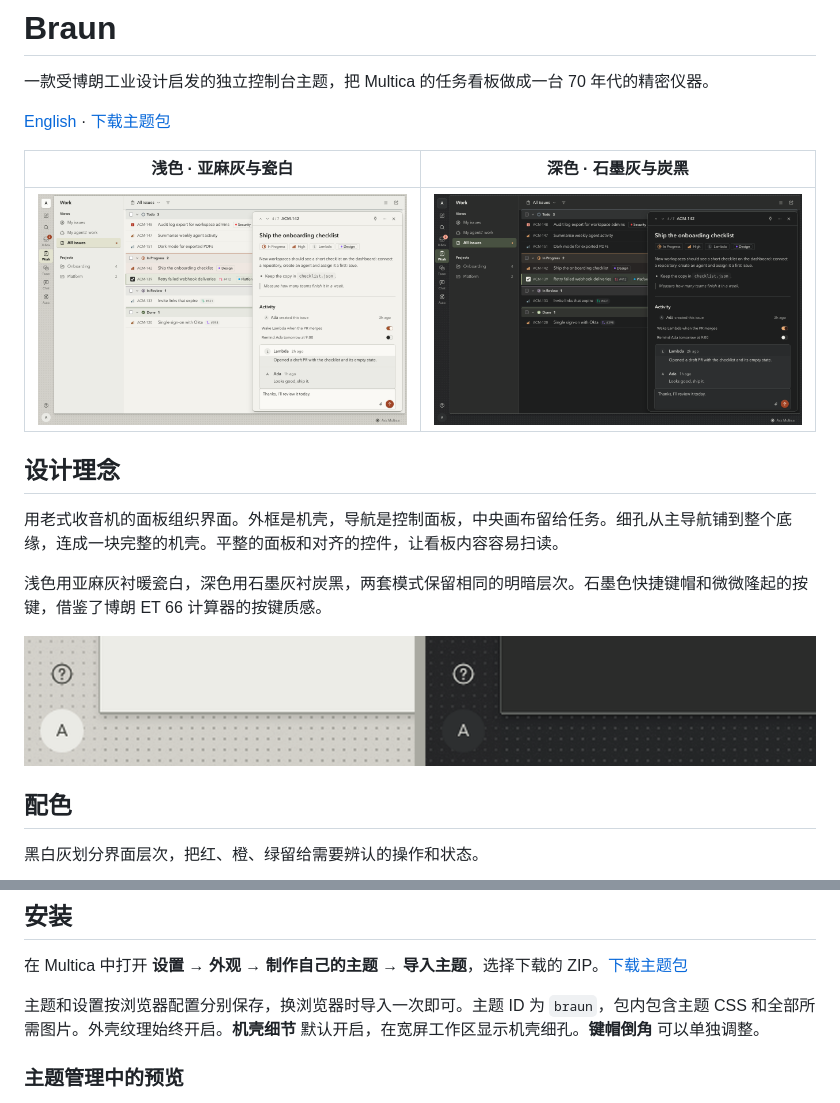
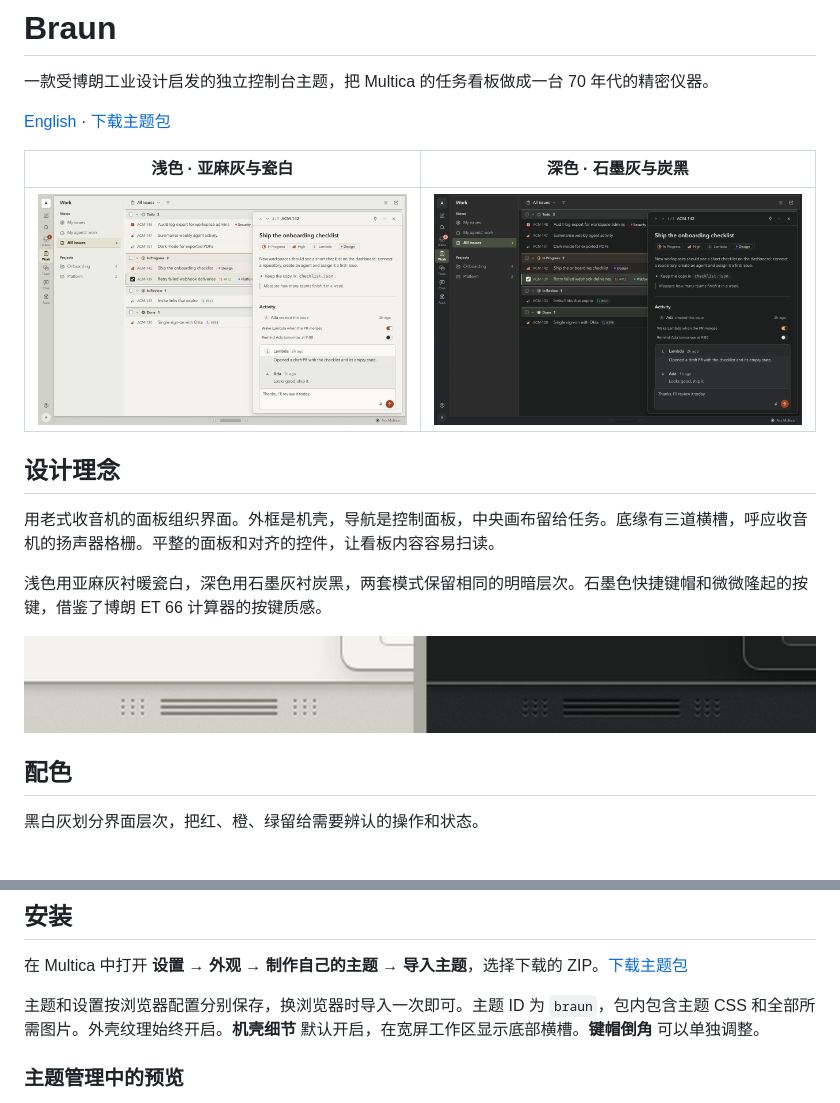
Before and after one commit to gooyoung/multica-theme-braun, a Markdown page: README.zh-CN.md, 2 parts joined by grey strips. Rendered like a GitHub page; pictures changed too: screenshots/chassis.png, screenshots/dark.png, screenshots/light.png.

```diff
--- a/README.zh-CN.md
+++ b/README.zh-CN.md
@@ -10,7 +10,7 @@
 
 ## 设计理念
 
-用老式收音机的面板组织界面。外框是机壳，导航是控制面板，中央画布留给任务。细孔从主导航铺到整个底缘，连成一块完整的机壳。平整的面板和对齐的控件，让看板内容容易扫读。
+用老式收音机的面板组织界面。外框是机壳，导航是控制面板，中央画布留给任务。底缘有三道横槽，呼应收音机的扬声器格栅。平整的面板和对齐的控件，让看板内容容易扫读。
 
 浅色用亚麻灰衬暖瓷白，深色用石墨灰衬炭黑，两套模式保留相同的明暗层次。石墨色快捷键帽和微微隆起的按键，借鉴了博朗 ET 66 计算器的按键质感。
 
@@ -36,7 +36,7 @@
 
 在 Multica 中打开 **设置 → 外观 → 制作自己的主题 → 导入主题**，选择下载的 ZIP。[下载主题包](https://github.com/gooyoung/multica-theme-braun/releases/latest/download/theme.zip)
 
-主题和设置按浏览器配置分别保存，换浏览器时导入一次即可。主题 ID 为 `braun`，包内包含主题 CSS 和全部所需图片。外壳纹理始终开启。**机壳细节** 默认开启，在宽屏工作区显示机壳细孔。**键帽倒角** 可以单独调整。
+主题和设置按浏览器配置分别保存，换浏览器时导入一次即可。主题 ID 为 `braun`，包内包含主题 CSS 和全部所需图片。外壳纹理始终开启。**机壳细节** 默认开启，在宽屏工作区显示底部横槽。**键帽倒角** 可以单独调整。
 
 ### 主题管理中的预览
 
```
Also changed, not shown: other parts of README.zh-CN.md (+1 -1 lines), README.md (+3 -3 lines), images/grille-dark.png (added), images/grille-light.png (added), 2 other files.
